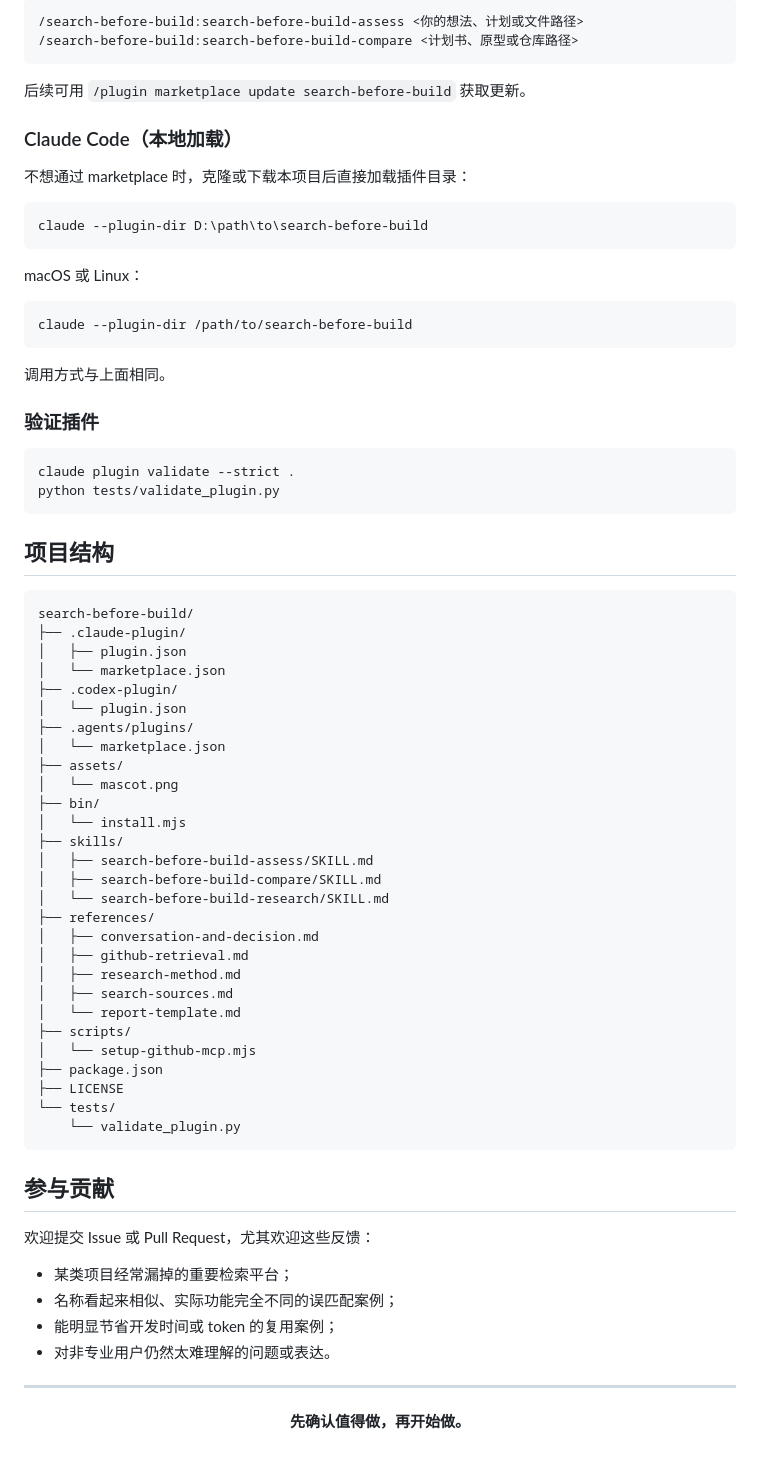
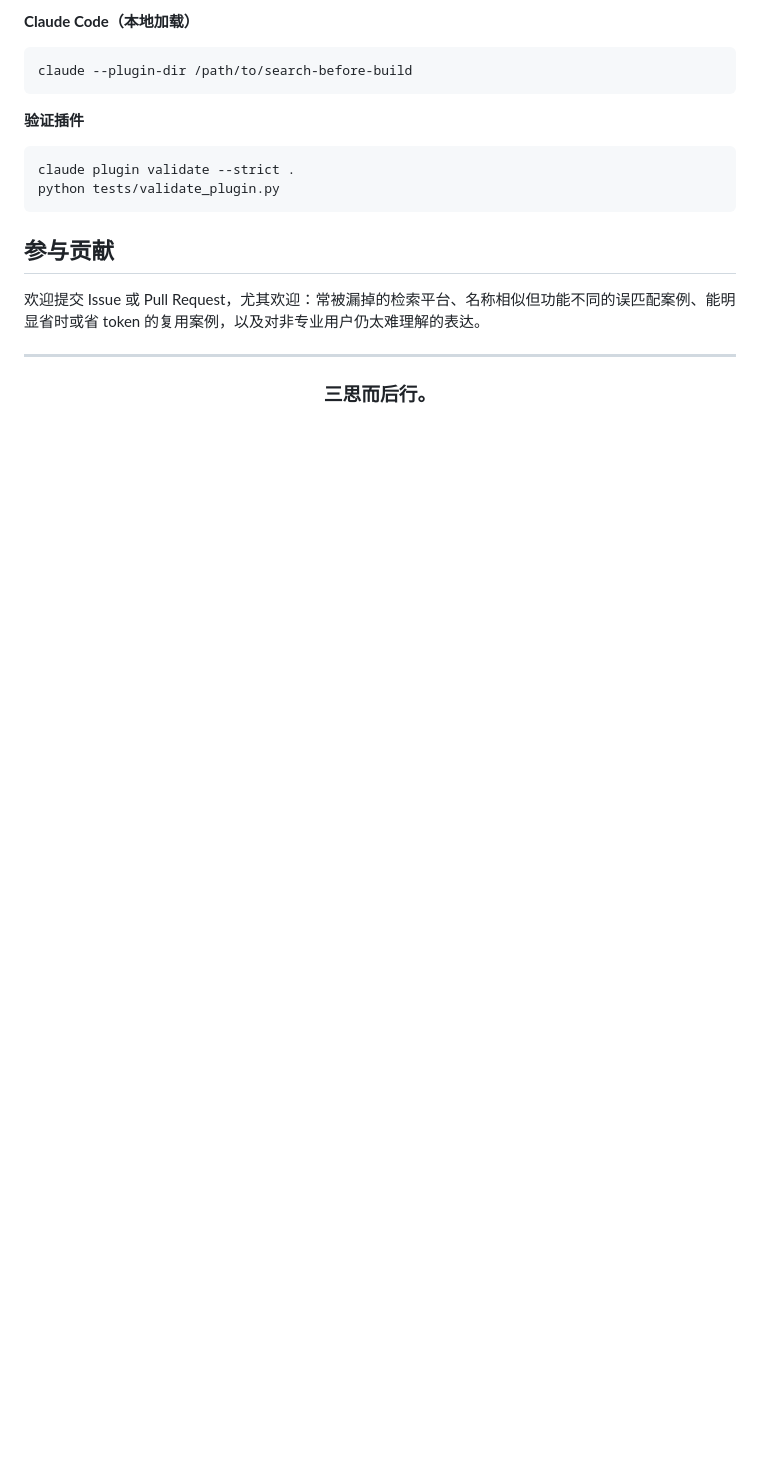
Before and after one commit to user-w-ui/search-before-build, a Markdown page: README.md, the part around one of its changes. Rendered like a GitHub page; blank space fills up the shorter version.

````diff
--- a/README.md
+++ b/README.md
@@ -203,82 +131,25 @@ codex plugin add search-before-build@search-before-build
 
-```text
-/search-before-build:search-before-build-assess <你的想法、计划或文件路径>
-/search-before-build:search-before-build-compare <计划书、原型或仓库路径>
-```
-
-后续可用 `/plugin marketplace update search-before-build` 获取更新。
-
-### Claude Code（本地加载）
-
-不想通过 marketplace 时，克隆或下载本项目后直接加载插件目录：
-
-```powershell
-claude --plugin-dir D:\path\to\search-before-build
-```
-
-macOS 或 Linux：
+**Claude Code（本地加载）**
 
 ```bash
 claude --plugin-dir /path/to/search-before-build
 ```
 
-调用方式与上面相同。
-
-### 验证插件
+**验证插件**
 
 ```bash
 claude plugin validate --strict .
 python tests/validate_plugin.py
 ```
 
-
-## 项目结构
-
-```text
-search-before-build/
-├── .claude-plugin/
-│   ├── plugin.json
-│   └── marketplace.json
-├── .codex-plugin/
-│   └── plugin.json
-├── .agents/plugins/
-│   └── marketplace.json
-├── assets/
-│   └── mascot.png
-├── bin/
-│   └── install.mjs
-├── skills/
-│   ├── search-before-build-assess/SKILL.md
-│   ├── search-before-build-compare/SKILL.md
-│   └── search-before-build-research/SKILL.md
-├── references/
-│   ├── conversation-and-decision.md
-│   ├── github-retrieval.md
-│   ├── research-method.md
-│   ├── search-sources.md
-│   └── report-template.md
-├── scripts/
-│   └── setup-github-mcp.mjs
-├── package.json
-├── LICENSE
-└── tests/
-    └── validate_plugin.py
-```
-
-
 ## 参与贡献
 
-欢迎提交 Issue 或 Pull Request，尤其欢迎这些反馈：
-
-- 某类项目经常漏掉的重要检索平台；
-- 名称看起来相似、实际功能完全不同的误匹配案例；
-- 能明显节省开发时间或 token 的复用案例；
-- 对非专业用户仍然太难理解的问题或表达。
+欢迎提交 Issue 或 Pull Request，尤其欢迎：常被漏掉的检索平台、名称相似但功能不同的误匹配案例、能明显省时或省 token 的复用案例，以及对非专业用户仍太难理解的表达。
 
 ---
 
 <div align="center">
 
-**先确认值得做，再开始做。**
+### 三思而后行。
 
 </div>
````
Also changed, not shown: other parts of README.md (+34 -106 lines).
